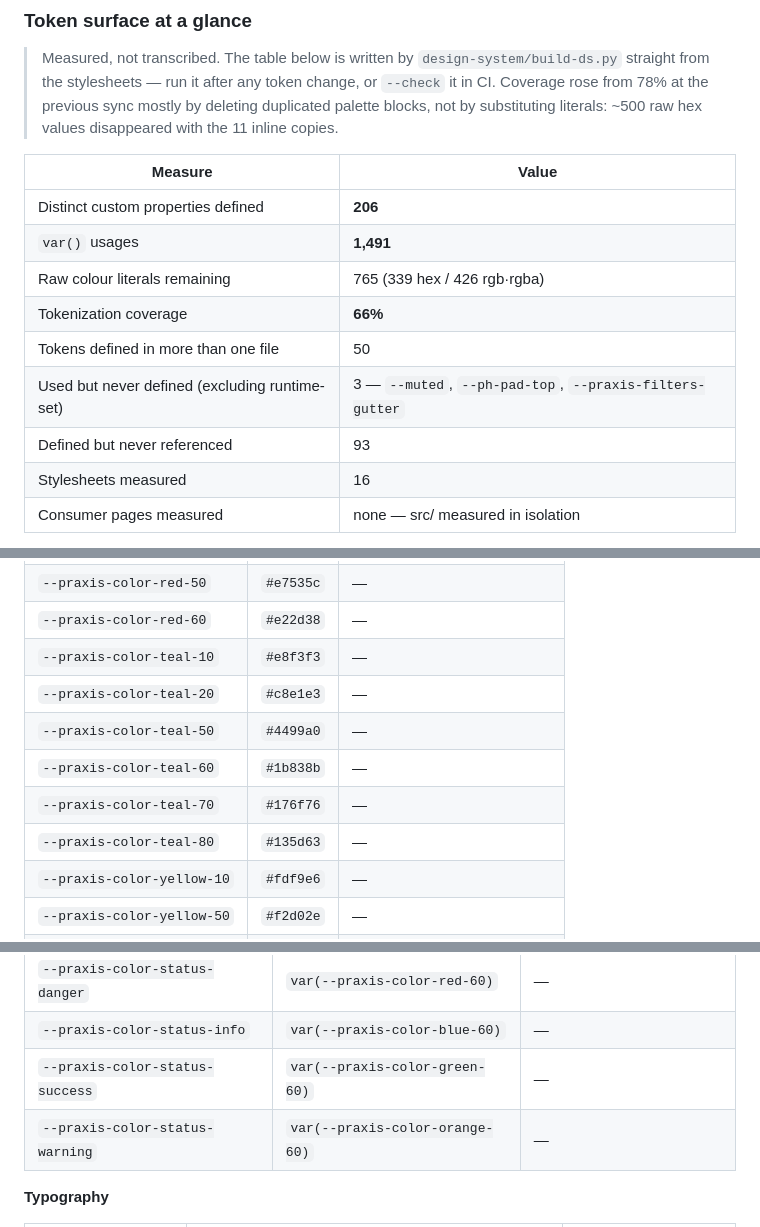
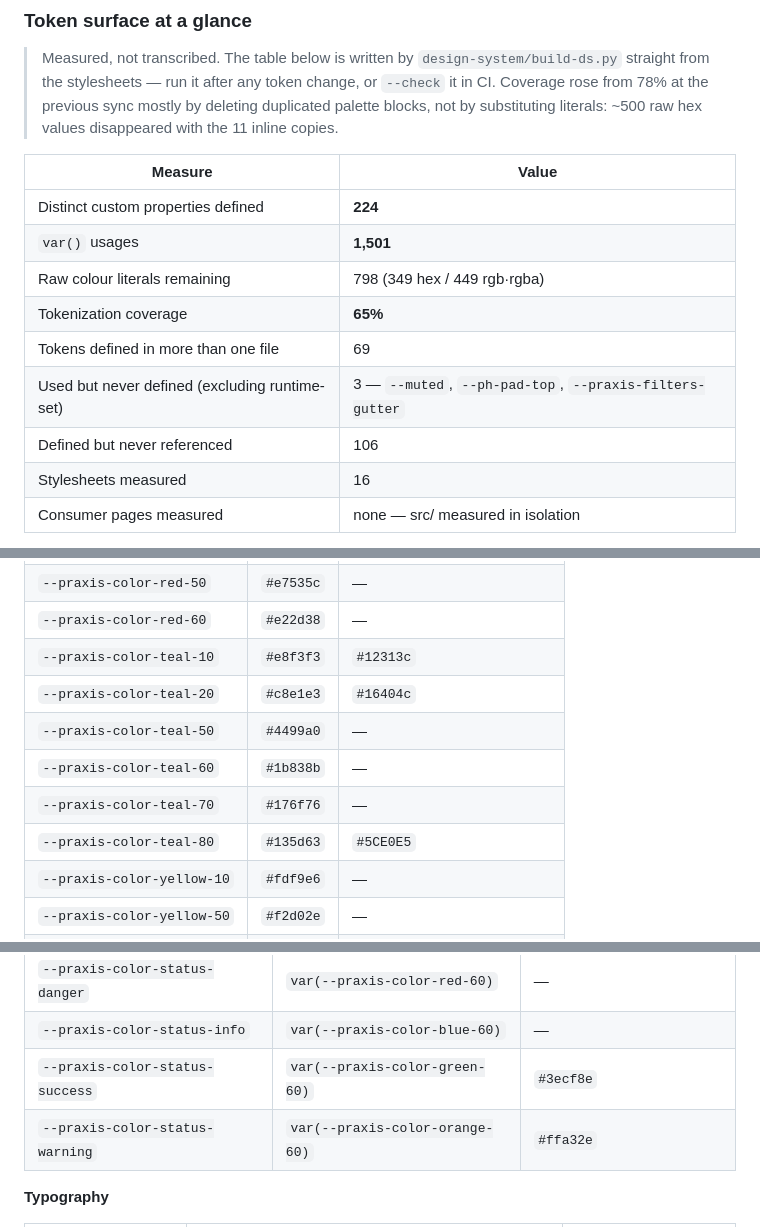
Before and after one commit to Ideagen-AX/praxis, a Markdown page: DESIGN-SYSTEM.md, 3 parts joined by grey strips. GitHub-like rendering.

```diff
--- a/DESIGN-SYSTEM.md
+++ b/DESIGN-SYSTEM.md
@@ -46,13 +46,13 @@
 <!-- GENERATED:stats -->
 | Measure | Value |
 |---|---|
-| Distinct custom properties defined | **206** |
-| `var()` usages | **1,491** |
-| Raw colour literals remaining | 765 (339 hex / 426 rgb·rgba) |
-| Tokenization coverage | **66%** |
-| Tokens defined in more than one file | 50 |
+| Distinct custom properties defined | **224** |
+| `var()` usages | **1,501** |
+| Raw colour literals remaining | 798 (349 hex / 449 rgb·rgba) |
+| Tokenization coverage | **65%** |
+| Tokens defined in more than one file | 69 |
 | Used but never defined (excluding runtime-set) | 3 — `--muted`, `--ph-pad-top`, `--praxis-filters-gutter` |
-| Defined but never referenced | 93 |
+| Defined but never referenced | 106 |
 | Stylesheets measured | 16 |
 | Consumer pages measured | none — src/ measured in isolation |
 <!-- /GENERATED:stats -->
@@ -313,12 +313,12 @@ Every `--praxis-*` foundation token, from `praxis-tokens.css`, with the dark val
 | `--praxis-color-red-10` | `#fceaeb` | — |
 | `--praxis-color-red-50` | `#e7535c` | — |
 | `--praxis-color-red-60` | `#e22d38` | — |
-| `--praxis-color-teal-10` | `#e8f3f3` | — |
-| `--praxis-color-teal-20` | `#c8e1e3` | — |
+| `--praxis-color-teal-10` | `#e8f3f3` | `#12313c` |
+| `--praxis-color-teal-20` | `#c8e1e3` | `#16404c` |
 | `--praxis-color-teal-50` | `#4499a0` | — |
 | `--praxis-color-teal-60` | `#1b838b` | — |
 | `--praxis-color-teal-70` | `#176f76` | — |
-| `--praxis-color-teal-80` | `#135d63` | — |
+| `--praxis-color-teal-80` | `#135d63` | `#5CE0E5` |
 | `--praxis-color-yellow-10` | `#fdf9e6` | — |
 | `--praxis-color-yellow-50` | `#f2d02e` | — |
 | `--praxis-color-yellow-90` | `#887100` | — |
@@ -348,8 +348,8 @@ Every `--praxis-*` foundation token, from `praxis-tokens.css`, with the dark val
 |---|---|---|
 | `--praxis-color-status-danger` | `var(--praxis-color-red-60)` | — |
 | `--praxis-color-status-info` | `var(--praxis-color-blue-60)` | — |
-| `--praxis-color-status-success` | `var(--praxis-color-green-60)` | — |
-| `--praxis-color-status-warning` | `var(--praxis-color-orange-60)` | — |
+| `--praxis-color-status-success` | `var(--praxis-color-green-60)` | `#3ecf8e` |
+| `--praxis-color-status-warning` | `var(--praxis-color-orange-60)` | `#ffa32e` |
 
 **Typography**
 
```
Also changed, not shown: other parts of DESIGN-SYSTEM.md (+35 -1 lines), CHANGELOG.md (+44 -0 lines).
